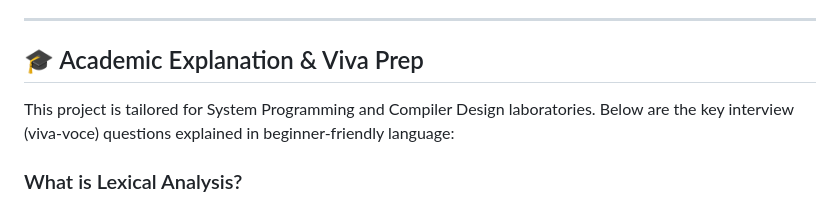
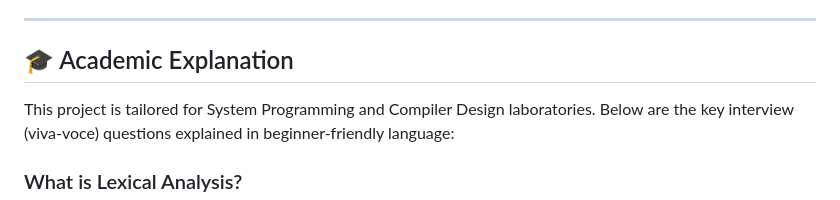
Before and after one commit to bhagirathkumarvaja139604-cpu/genealign, a Markdown page: README.md, the part around the change. Rendered like a GitHub page.

```diff
--- a/README.md
+++ b/README.md
@@ -17,7 +17,7 @@ A complete, interactive Academic Compiler Design project developed in Python usi
 
 ---
 
-## 🎓 Academic Explanation & Viva Prep
+## 🎓 Academic Explanation
 
 This project is tailored for System Programming and Compiler Design laboratories. Below are the key interview (viva-voce) questions explained in beginner-friendly language:
 
```
